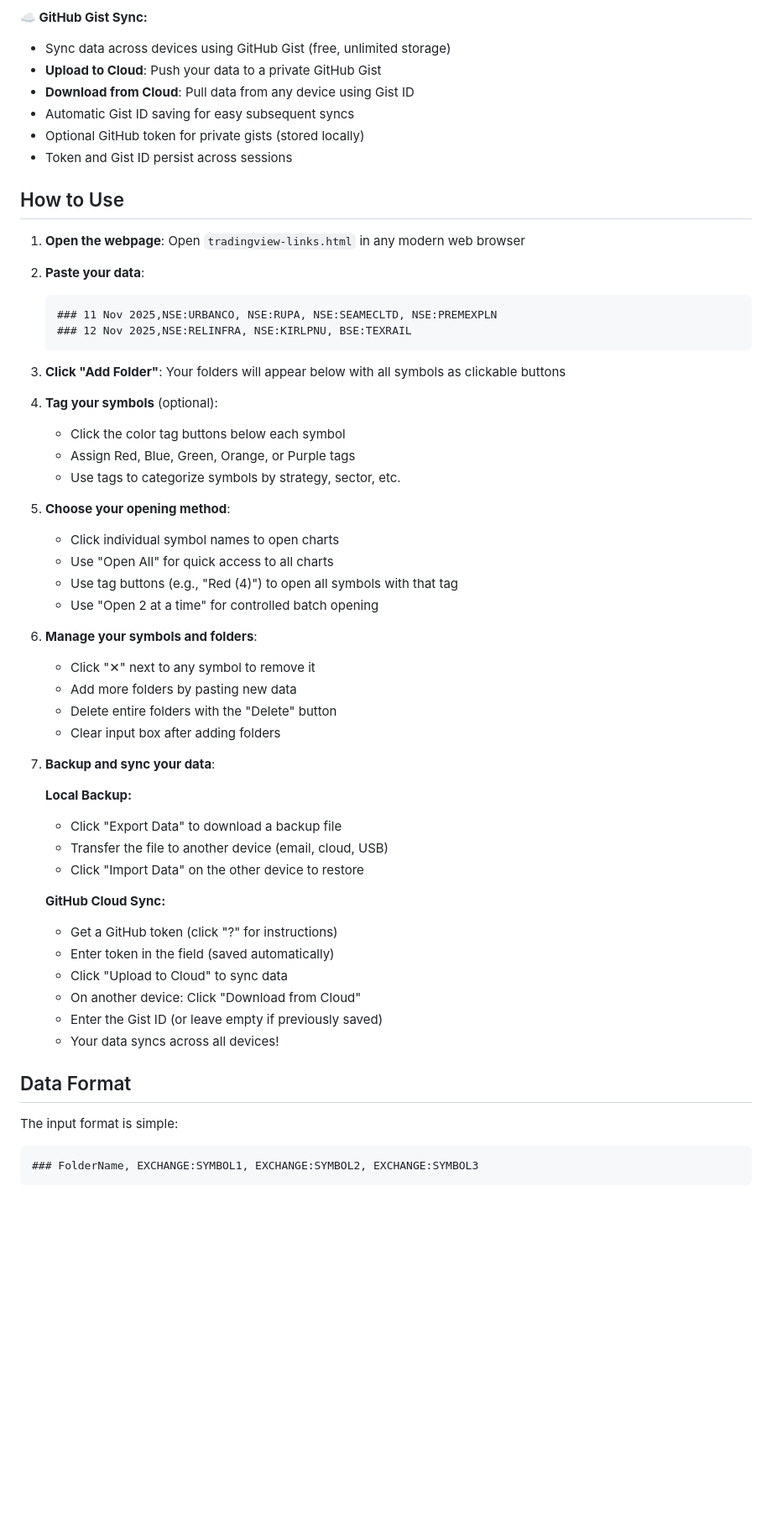
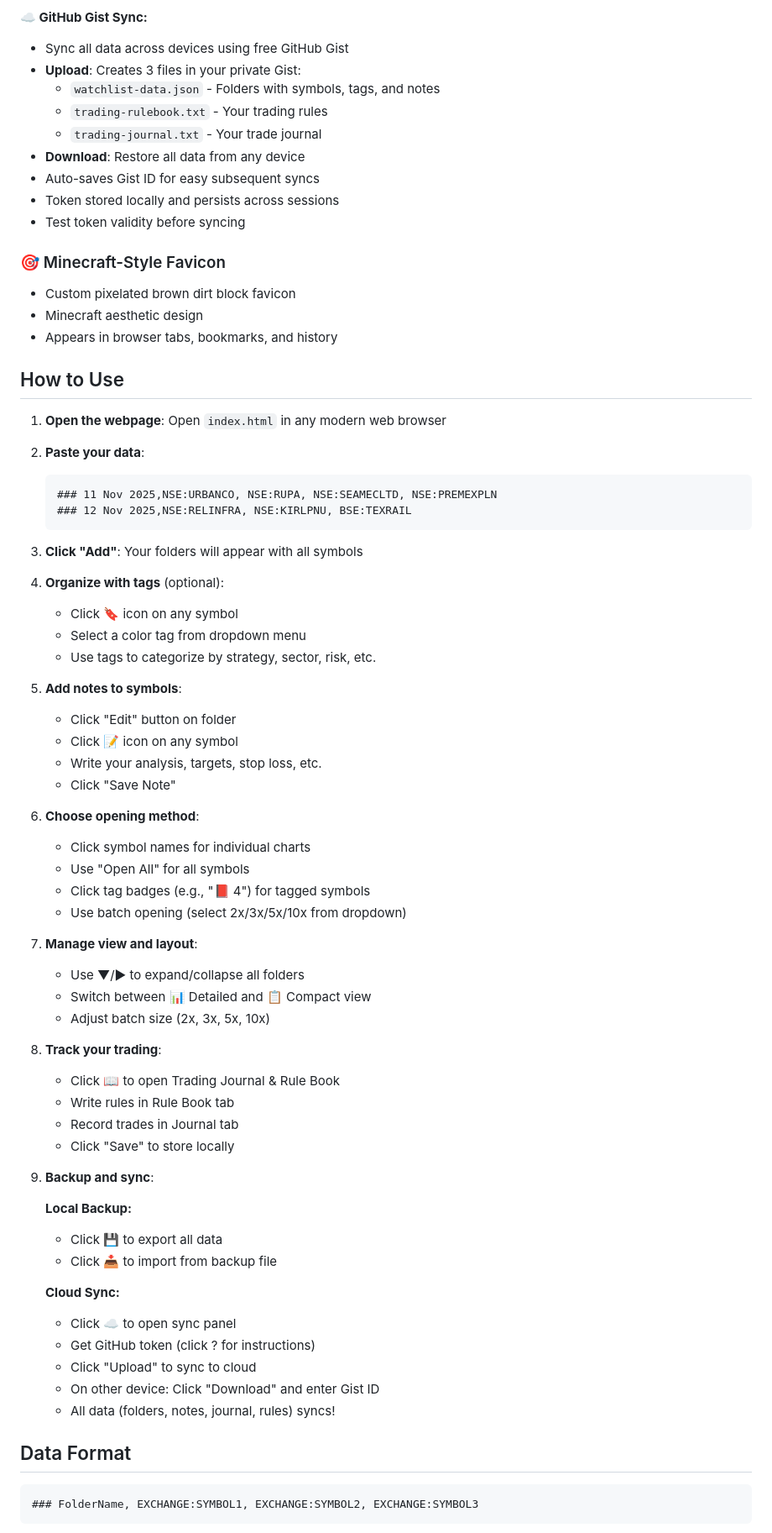
Before and after one commit to shivamdangi7/Watchlist_webpage, a Markdown page: README.md, the part around one of its changes. Shown at 84% size. Drawn GitHub-style; blank space fills up the shorter version.

````diff
--- a/README.md
+++ b/README.md
@@ -70,15 +107,23 @@ Multiple ways to backup and sync your data across devices:
 
 **☁️ GitHub Gist Sync:**
-- Sync data across devices using GitHub Gist (free, unlimited storage)
-- **Upload to Cloud**: Push your data to a private GitHub Gist
-- **Download from Cloud**: Pull data from any device using Gist ID
-- Automatic Gist ID saving for easy subsequent syncs
-- Optional GitHub token for private gists (stored locally)
-- Token and Gist ID persist across sessions
+- Sync all data across devices using free GitHub Gist
+- **Upload**: Creates 3 files in your private Gist:
+  - `watchlist-data.json` - Folders with symbols, tags, and notes
+  - `trading-rulebook.txt` - Your trading rules
+  - `trading-journal.txt` - Your trade journal
+- **Download**: Restore all data from any device
+- Auto-saves Gist ID for easy subsequent syncs
+- Token stored locally and persists across sessions
+- Test token validity before syncing
+
+### 🎯 Minecraft-Style Favicon
+- Custom pixelated brown dirt block favicon
+- Minecraft aesthetic design
+- Appears in browser tabs, bookmarks, and history
 
 ## How to Use
 
-1. **Open the webpage**: Open `tradingview-links.html` in any modern web browser
+1. **Open the webpage**: Open `index.html` in any modern web browser
 
 2. **Paste your data**:
    ```
@@ -86,43 +131,51 @@ Multiple ways to backup and sync your data across devices:
    ### 12 Nov 2025,NSE:RELINFRA, NSE:KIRLPNU, BSE:TEXRAIL
    ```
 
-3. **Click "Add Folder"**: Your folders will appear below with all symbols as clickable buttons
+3. **Click "Add"**: Your folders will appear with all symbols
 
-4. **Tag your symbols** (optional):
-   - Click the color tag buttons below each symbol
-   - Assign Red, Blue, Green, Orange, or Purple tags
-   - Use tags to categorize symbols by strategy, sector, etc.
+4. **Organize with tags** (optional):
+   - Click 🔖 icon on any symbol
+   - Select a color tag from dropdown menu
+   - Use tags to categorize by strategy, sector, risk, etc.
 
-5. **Choose your opening method**:
-   - Click individual symbol names to open charts
-   - Use "Open All" for quick access to all charts
-   - Use tag buttons (e.g., "Red (4)") to open all symbols with that tag
-   - Use "Open 2 at a time" for controlled batch opening
+5. **Add notes to symbols**:
+   - Click "Edit" button on folder
+   - Click 📝 icon on any symbol
+   - Write your analysis, targets, stop loss, etc.
+   - Click "Save Note"
 
-6. **Manage your symbols and folders**:
-   - Click "✕" next to any symbol to remove it
-   - Add more folders by pasting new data
-   - Delete entire folders with the "Delete" button
-   - Clear input box after adding folders
+6. **Choose opening method**:
+   - Click symbol names for individual charts
+   - Use "Open All" for all symbols
+   - Click tag badges (e.g., "📕 4") for tagged symbols
+   - Use batch opening (select 2x/3x/5x/10x from dropdown)
 
-7. **Backup and sync your data**:
+7. **Manage view and layout**:
+   - Use ▼/▶ to expand/collapse all folders
+   - Switch between 📊 Detailed and 📋 Compact view
+   - Adjust batch size (2x, 3x, 5x, 10x)
+
+8. **Track your trading**:
+   - Click 📖 to open Trading Journal & Rule Book
+   - Write rules in Rule Book tab
+   - Record trades in Journal tab
+   - Click "Save" to store locally
+
+9. **Backup and sync**:
 
    **Local Backup:**
-   - Click "Export Data" to download a backup file
-   - Transfer the file to another device (email, cloud, USB)
-   - Click "Import Data" on the other device to restore
+   - Click 💾 to export all data
+   - Click 📥 to import from backup file
 
-   **GitHub Cloud Sync:**
-   - Get a GitHub token (click "?" for instructions)
-   - Enter token in the field (saved automatically)
-   - Click "Upload to Cloud" to sync data
-   - On another device: Click "Download from Cloud"
-   - Enter the Gist ID (or leave empty if previously saved)
-   - Your data syncs across all devices!
+   **Cloud Sync:**
+   - Click ☁️ to open sync panel
+   - Get GitHub token (click ? for instructions)
+   - Click "Upload" to sync to cloud
+   - On other device: Click "Download" and enter Gist ID
+   - All data (folders, notes, journal, rules) syncs!
 
 ## Data Format
 
-The input format is simple:
 ```
 ### FolderName, EXCHANGE:SYMBOL1, EXCHANGE:SYMBOL2, EXCHANGE:SYMBOL3
 ```
````
Also changed, not shown: other parts of README.md (+199 -120 lines).
